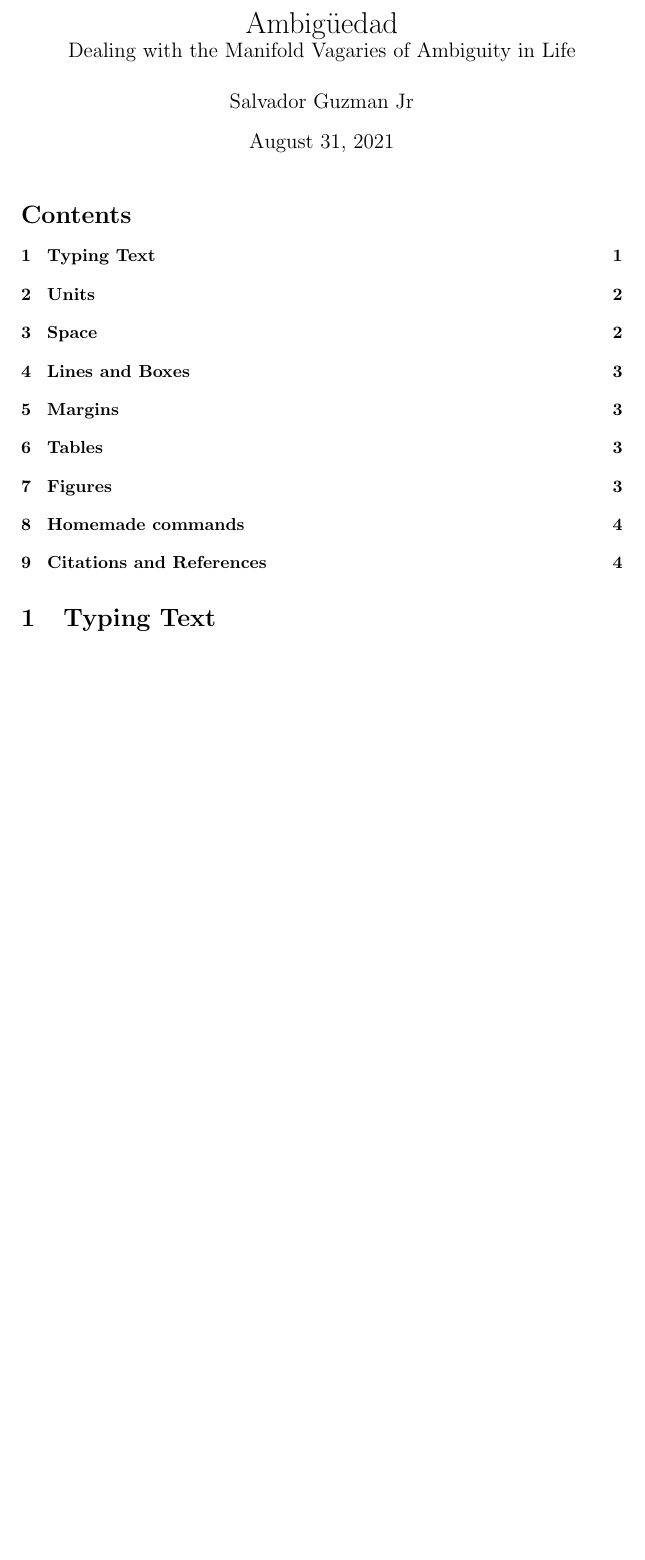
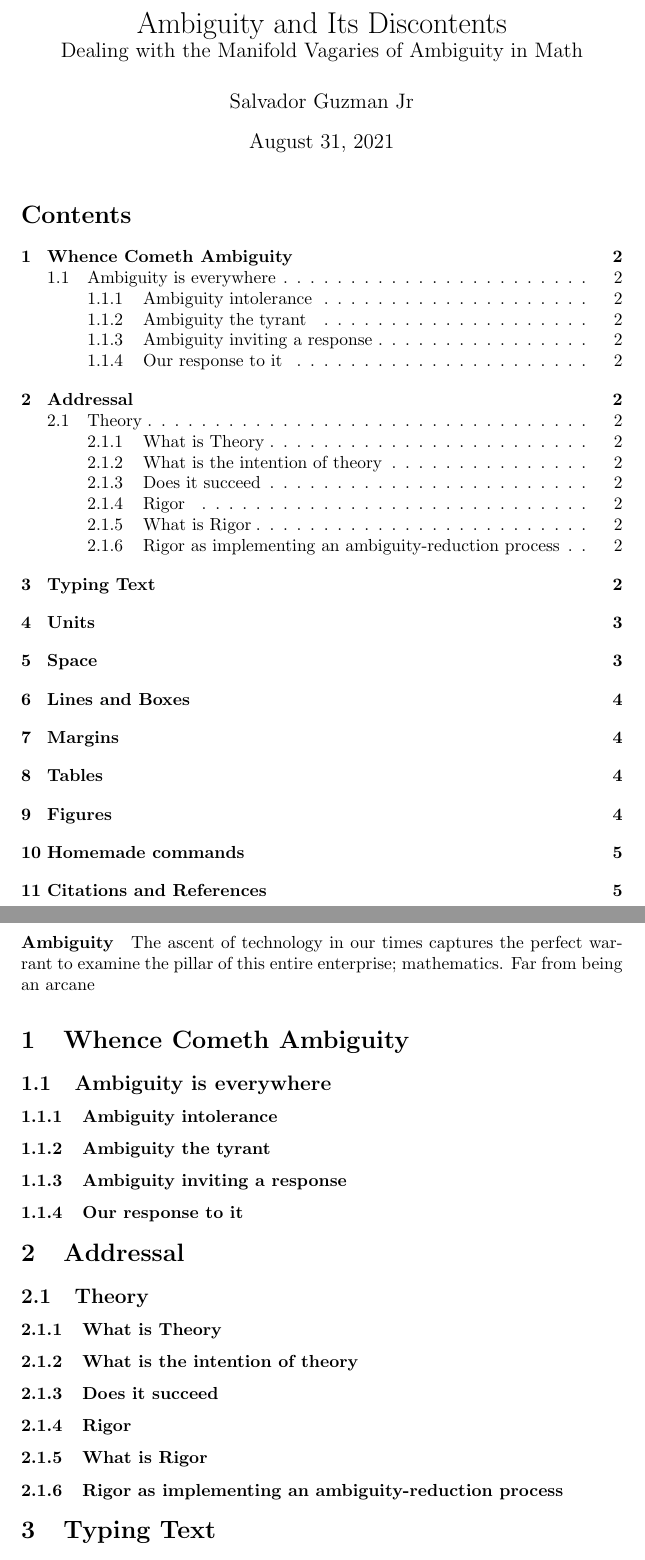
Before and after one commit to sguzman/articles, a LaTeX document (drafts/1_dealing_with_ambiguity.tex): part of page 1 of 5 before the commit and two parts of pages 1 and 2 of 6 after it, the two joined at a grey line, cut at the place of the change, the shorter picture padded with empty space. Compiled offline with pdfLaTeX.

Commit message:
article draft

```diff
--- a/drafts/1_dealing_with_ambiguity.tex
+++ b/drafts/1_dealing_with_ambiguity.tex
@@ -1,13 +1,33 @@
 \documentclass[UTF8]{article}
 \title{%
-	Ambigüedad\\
-	\large Dealing with the Manifold Vagaries of Ambiguity in Life
+	Ambiguity and Its Discontents\\
+	\large Dealing with the Manifold Vagaries of Ambiguity in Math
 }
 \author{Salvador Guzman Jr}
+\date{\today}
 
 \begin{document}
 	\maketitle
 	\tableofcontents
+
+	\paragraph{Ambiguity}
+	The ascent of technology in our times captures the perfect warrant to examine the pillar of this entire enterprise; mathematics. Far from being an arcane
+
+	\section{Whence Cometh Ambiguity}
+		\subsection{Ambiguity is everywhere}
+			\subsubsection{Ambiguity intolerance}
+			\subsubsection{Ambiguity the tyrant}
+			\subsubsection{Ambiguity inviting a response}
+			\subsubsection{Our response to it}
+	\section{Addressal}
+		\subsection{Theory}
+			\subsubsection{What is Theory}
+			\subsubsection{What is the intention of theory}
+			\subsubsection{Does it succeed}
+		\subsubsection{Rigor}
+			\subsubsection{What is Rigor}
+			\subsubsection{Rigor as implementing an ambiguity-reduction process}
+
 
 	\section{Typing Text}
 	Since \LaTeX\ is a markup language, any text we
```
